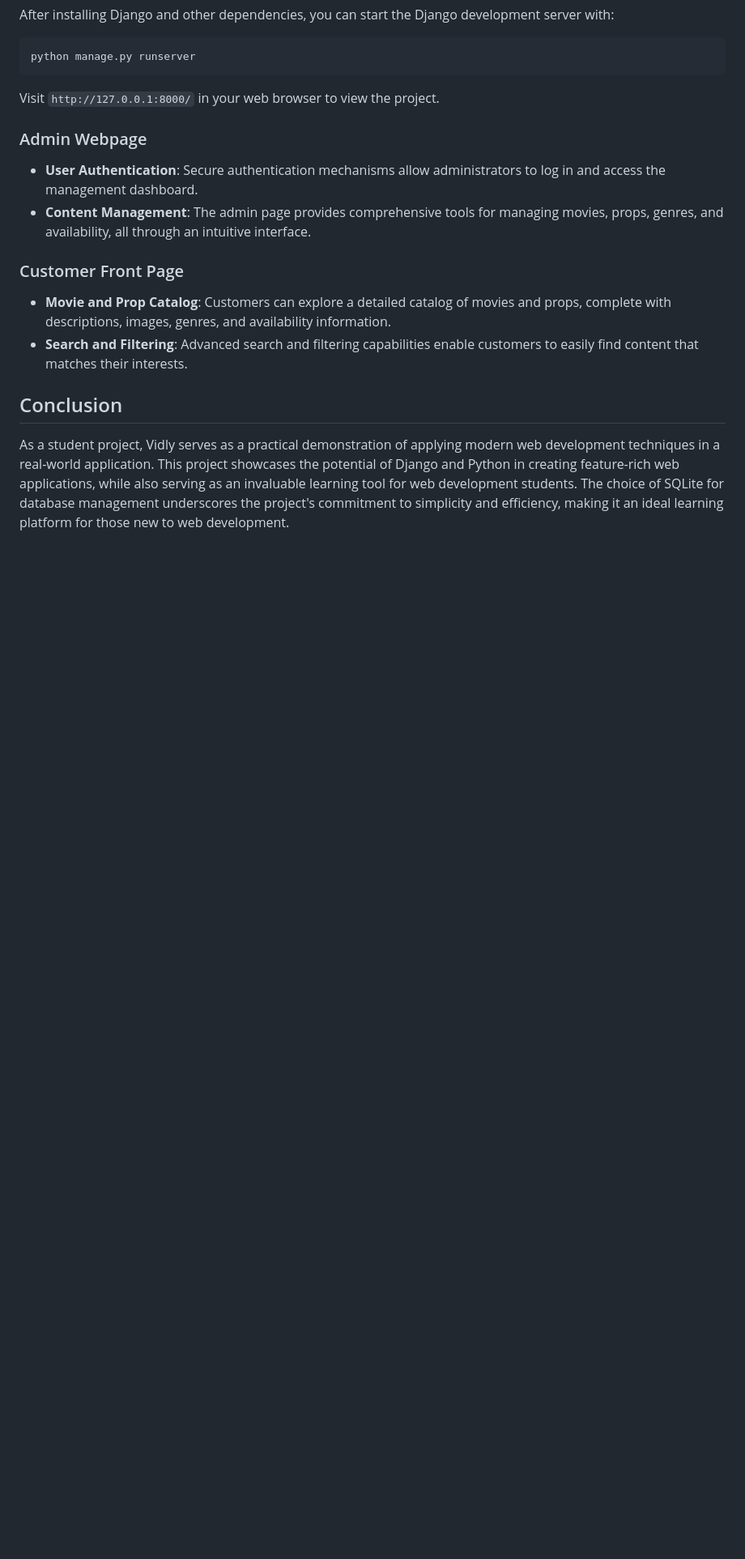
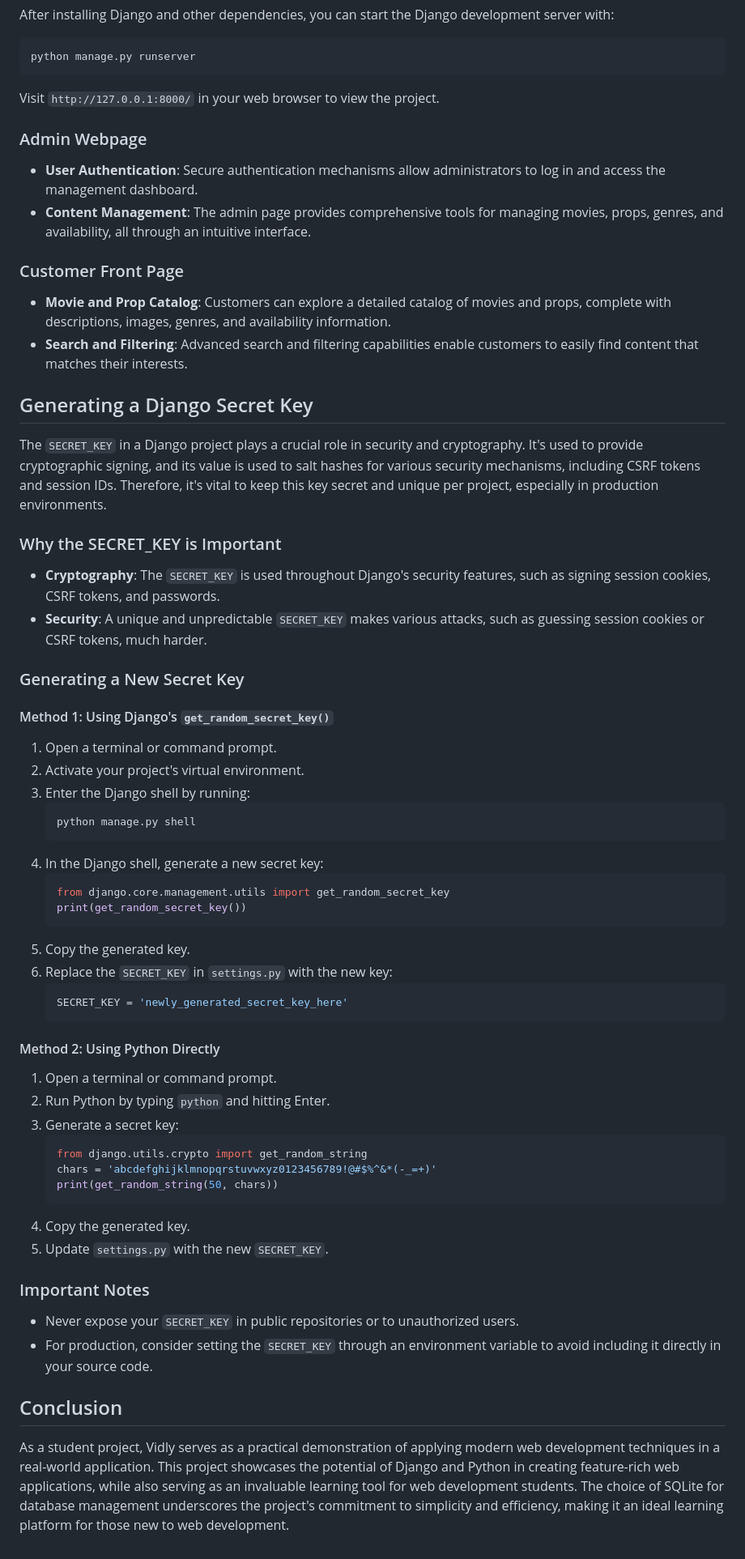
Before and after one commit to raimoncoding/Vidly, a Markdown page: README.md, the part around the change. Shown: that part at 81% size. Rendered like a GitHub page; blank space fills up the shorter version.

````diff
--- a/README.md
+++ b/README.md
@@ -97,6 +97,55 @@ Visit `http://127.0.0.1:8000/` in your web browser to view the project.
 - **Movie and Prop Catalog**: Customers can explore a detailed catalog of movies and props, complete with descriptions, images, genres, and availability information.
 - **Search and Filtering**: Advanced search and filtering capabilities enable customers to easily find content that matches their interests.
 
+## Generating a Django Secret Key
+
+The `SECRET_KEY` in a Django project plays a crucial role in security and cryptography. It's used to provide cryptographic signing, and its value is used to salt hashes for various security mechanisms, including CSRF tokens and session IDs. Therefore, it's vital to keep this key secret and unique per project, especially in production environments.
+
+### Why the SECRET_KEY is Important
+
+- **Cryptography**: The `SECRET_KEY` is used throughout Django's security features, such as signing session cookies, CSRF tokens, and passwords.
+- **Security**: A unique and unpredictable `SECRET_KEY` makes various attacks, such as guessing session cookies or CSRF tokens, much harder.
+
+### Generating a New Secret Key
+
+#### Method 1: Using Django's `get_random_secret_key()`
+
+1. Open a terminal or command prompt.
+2. Activate your project's virtual environment.
+3. Enter the Django shell by running:
+    ```
+    python manage.py shell
+    ```
+4. In the Django shell, generate a new secret key:
+    ```python
+    from django.core.management.utils import get_random_secret_key
+    print(get_random_secret_key())
+    ```
+5. Copy the generated key.
+6. Replace the `SECRET_KEY` in `settings.py` with the new key:
+    ```python
+    SECRET_KEY = 'newly_generated_secret_key_here'
+    ```
+
+#### Method 2: Using Python Directly
+
+1. Open a terminal or command prompt.
+2. Run Python by typing `python` and hitting Enter.
+3. Generate a secret key:
+    ```python
+    from django.utils.crypto import get_random_string
+    chars = 'abcdefghijklmnopqrstuvwxyz0123456789!@#$%^&*(-_=+)'
+    print(get_random_string(50, chars))
+    ```
+4. Copy the generated key.
+5. Update `settings.py` with the new `SECRET_KEY`.
+
+### Important Notes
+
+- Never expose your `SECRET_KEY` in public repositories or to unauthorized users.
+- For production, consider setting the `SECRET_KEY` through an environment variable to avoid including it directly in your source code.
+
+
 ## Conclusion
 
 As a student project, Vidly serves as a practical demonstration of applying modern web development techniques in a real-world application. This project showcases the potential of Django and Python in creating feature-rich web applications, while also serving as an invaluable learning tool for web development students. The choice of SQLite for database management underscores the project's commitment to simplicity and efficiency, making it an ideal learning platform for those new to web development.
````
